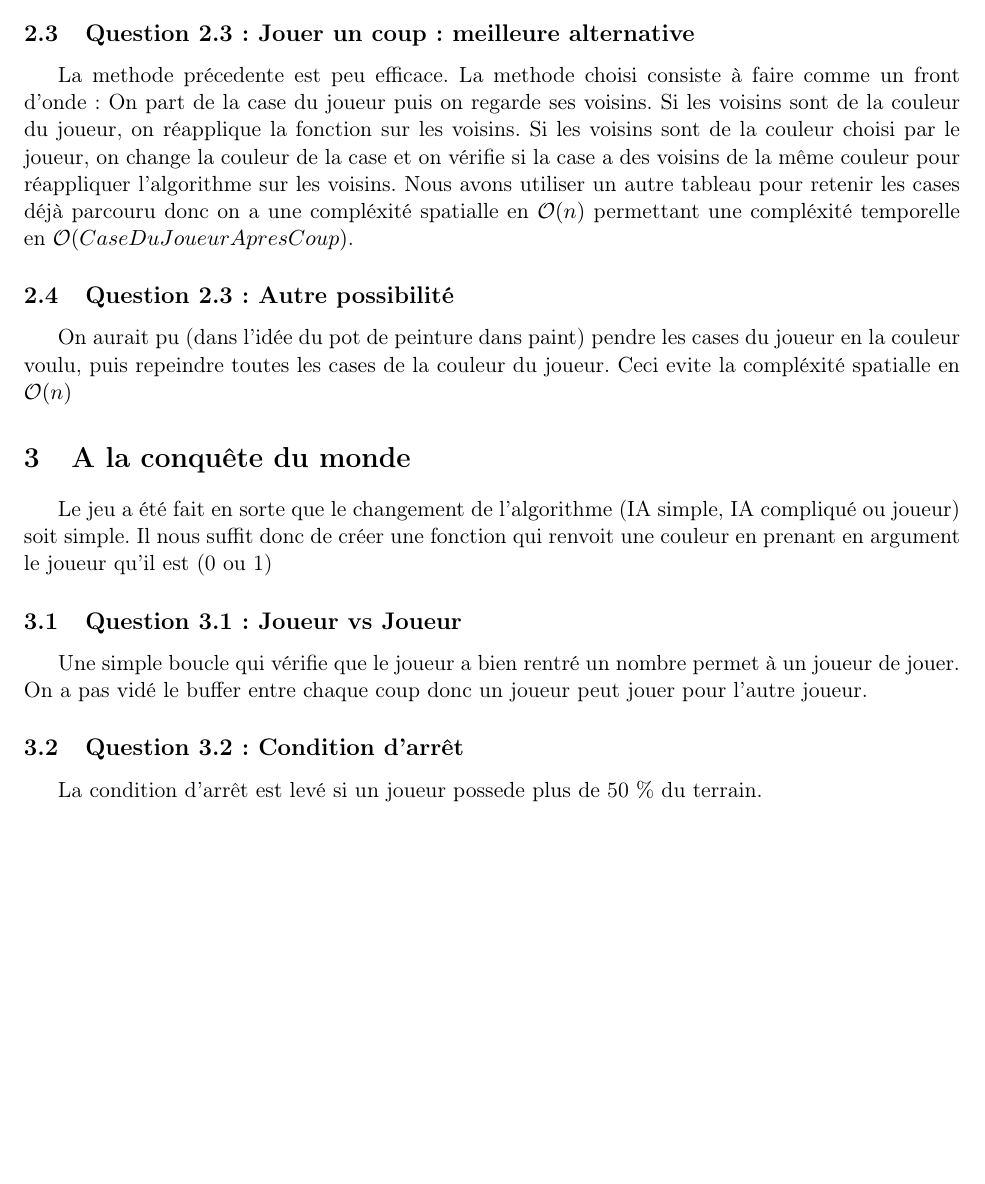
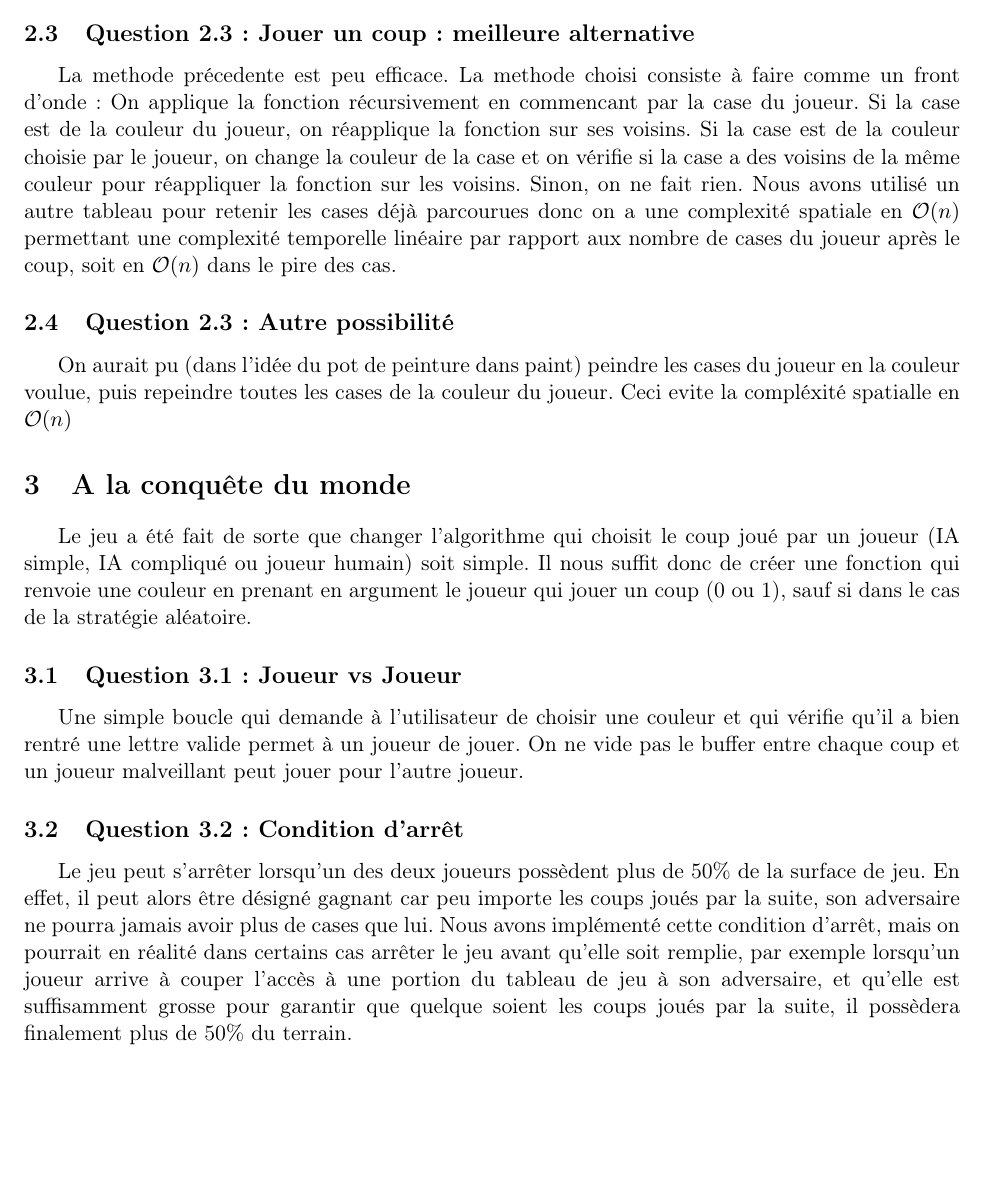
Before and after one commit to jrogala/7colors, a LaTeX document (rapport/main.tex): part of page 2 of 3, cut so that both start at the same text, the shorter picture padded with empty space. Compiled offline with pdfLaTeX.

Commit message:
some corrections

```diff
--- a/rapport/main.tex
+++ b/rapport/main.tex
@@ -43,23 +43,23 @@ La fonction \textit{initgame()} permet d'initialiser le plateau de jeu. On rempl
     La plupart du temps on effetuera que quelques parcours (car il faut une grande zone de même couleur pour effectuer de nombreux parcours, ce qui est statistiquement peu probable), on a donc une complexité moyenne de $\mathcal{O}(n)$. Ce pendant, il est possible de faire mieux
 
     \subsection{Question 2.3: Jouer un coup : meilleure alternative}
-    La methode précedente est peu efficace. La methode choisi consiste à faire comme un front d'onde: On part de la case du joueur puis on regarde ses voisins. Si les voisins sont de la couleur du joueur, on réapplique la fonction sur les voisins. Si les voisins sont de la couleur choisi par le joueur, on change la couleur de la case et on vérifie si la case a des voisins de la même couleur pour réappliquer l'algorithme sur les voisins. Nous avons utiliser un autre tableau pour retenir les cases déjà parcouru donc on a une compléxité spatialle en $\mathcal{O}(n)$ permettant une compléxité temporelle en $\mathcal{O}(CaseDuJoueurApresCoup)$.
+    La methode précedente est peu efficace. La methode choisi consiste à faire comme un front d'onde: On applique la fonction récursivement en commencant par la case du joueur. Si la case est de la couleur du joueur, on réapplique la fonction sur ses voisins. Si la case est de la couleur choisie par le joueur, on change la couleur de la case et on vérifie si la case a des voisins de la même couleur pour réappliquer la fonction sur les voisins. Sinon, on ne fait rien. Nous avons utilisé un autre tableau pour retenir les cases déjà parcourues donc on a une complexité spatiale en $\mathcal{O}(n)$ permettant une complexité temporelle linéaire par rapport aux nombre de cases du joueur après le coup, soit en $\mathcal{O}(n)$ dans le pire des cas.
 
 
     \subsection{Question 2.3: Autre possibilité}
-    On aurait pu (dans l'idée du pot de peinture dans paint) pendre les cases du joueur en la couleur voulu, puis repeindre toutes les cases de la couleur du joueur. Ceci evite la compléxité spatialle en $\mathcal{O}(n)$
+    On aurait pu (dans l'idée du pot de peinture dans paint) peindre les cases du joueur en la couleur voulue, puis repeindre toutes les cases de la couleur du joueur. Ceci evite la compléxité spatialle en $\mathcal{O}(n)$
 
     \section{A la conquête du monde}
 
-    Le jeu a été fait en sorte que le changement de l'algorithme (IA simple, IA compliqué ou joueur) soit simple. Il nous suffit donc de créer une fonction qui renvoit une couleur en prenant en argument le joueur qu'il est (0 ou 1)
+    Le jeu a été fait de sorte que changer l'algorithme qui choisit le coup joué par un joueur (IA simple, IA compliqué ou joueur humain) soit simple. Il nous suffit donc de créer une fonction qui renvoie une couleur en prenant en argument le joueur qui jouer un coup (0 ou 1), sauf si dans le cas de la stratégie aléatoire.
 
     \subsection{Question 3.1: Joueur vs Joueur}
 
-    Une simple boucle qui vérifie que le joueur a bien rentré un nombre permet à un joueur de jouer. On a pas vidé le buffer entre chaque coup donc un joueur peut jouer pour l'autre joueur.
+    Une simple boucle qui demande à l'utilisateur de choisir une couleur et qui vérifie qu'il a bien rentré une lettre valide permet à un joueur de jouer. On ne vide pas le buffer entre chaque coup et un joueur malveillant peut jouer pour l'autre joueur.
 
     \subsection{Question 3.2: Condition d'arrêt}
 
-    La condition d'arrêt est levé si un joueur possede plus de 50 \% du terrain.
+    Le jeu peut s'arrêter lorsqu'un des deux joueurs possèdent plus de 50\% de la surface de jeu. En effet, il peut alors être désigné gagnant car peu importe les coups joués par la suite, son adversaire ne pourra jamais avoir plus de cases que lui. Nous avons implémenté cette condition d'arrêt, mais on pourrait en réalité dans certains cas arrêter le jeu avant qu'elle soit remplie, par exemple lorsqu'un joueur arrive à couper l'accès à une portion du tableau de jeu à son adversaire, et qu'elle est suffisamment grosse pour garantir que quelque soient les coups joués par la suite, il possèdera finalement plus de 50\% du terrain.
 
     \section{La stratégie de l'aléa}
 
```
Also changed, not shown: rapport/main.pdf, rapport/main.tex (10 more changed lines).
